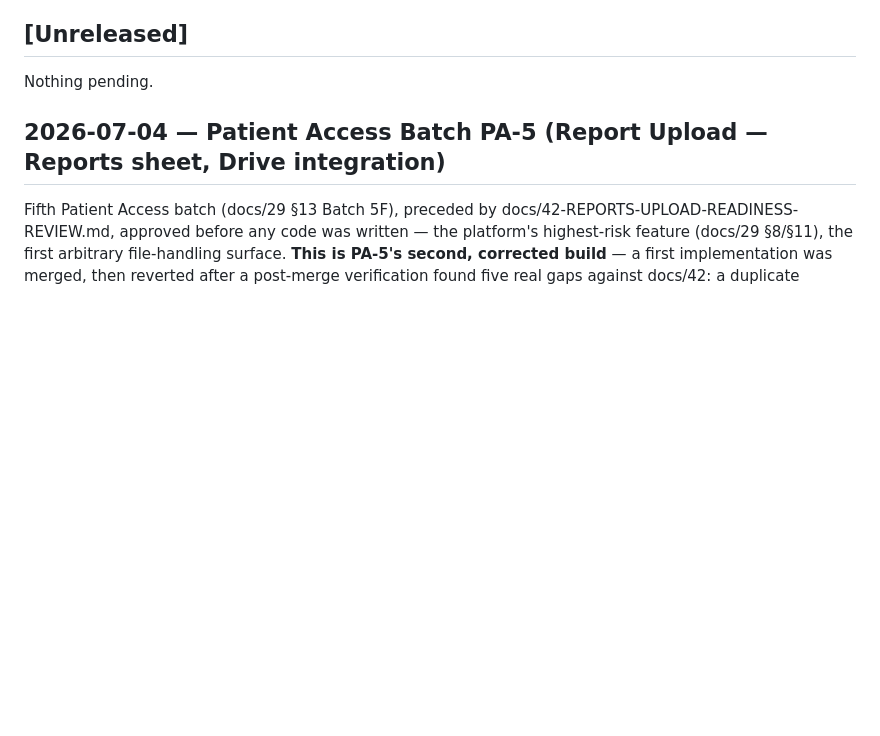
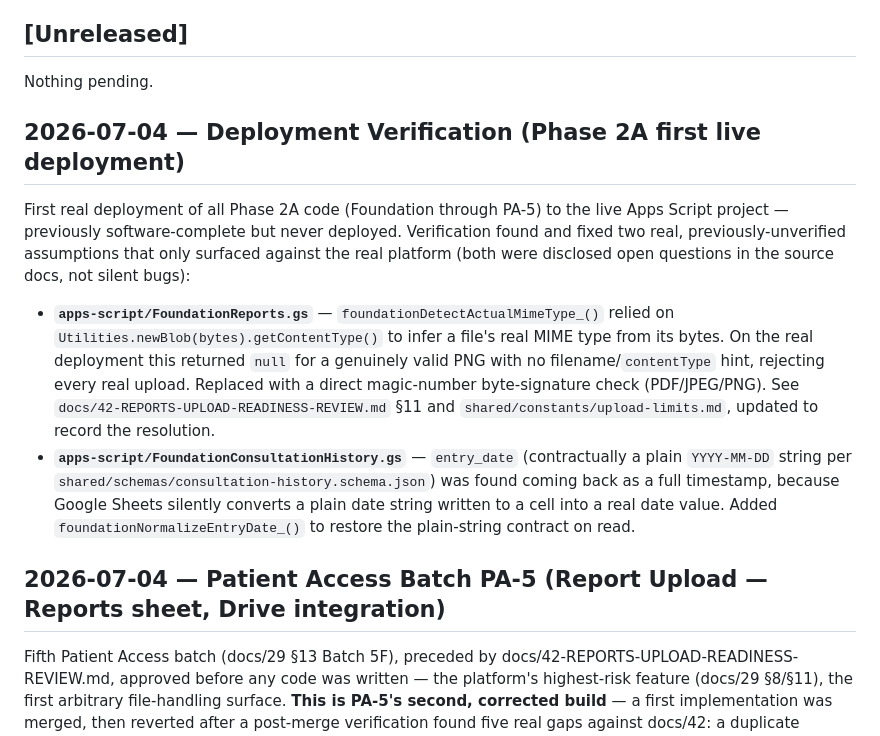
Before and after one commit to ihkarise/Wise-Website-work-, a Markdown page: CHANGELOG.md, the part around the change. GitHub-like rendering; blank space fills up the shorter version.

```diff
--- a/CHANGELOG.md
+++ b/CHANGELOG.md
@@ -7,6 +7,26 @@ See `WEBSITE-AUDIT.md` for the full audit this work is based on, and its Phase 4
 ## [Unreleased]
 
 Nothing pending.
+
+## 2026-07-04 — Deployment Verification (Phase 2A first live deployment)
+
+First real deployment of all Phase 2A code (Foundation through PA-5) to the live Apps
+Script project — previously software-complete but never deployed. Verification found
+and fixed two real, previously-unverified assumptions that only surfaced against the
+real platform (both were disclosed open questions in the source docs, not silent bugs):
+
+- **`apps-script/FoundationReports.gs`** — `foundationDetectActualMimeType_()` relied on
+  `Utilities.newBlob(bytes).getContentType()` to infer a file's real MIME type from its
+  bytes. On the real deployment this returned `null` for a genuinely valid PNG with no
+  filename/`contentType` hint, rejecting every real upload. Replaced with a direct
+  magic-number byte-signature check (PDF/JPEG/PNG). See
+  `docs/42-REPORTS-UPLOAD-READINESS-REVIEW.md` §11 and
+  `shared/constants/upload-limits.md`, updated to record the resolution.
+- **`apps-script/FoundationConsultationHistory.gs`** — `entry_date` (contractually a
+  plain `YYYY-MM-DD` string per `shared/schemas/consultation-history.schema.json`) was
+  found coming back as a full timestamp, because Google Sheets silently converts a
+  plain date string written to a cell into a real date value. Added
+  `foundationNormalizeEntryDate_()` to restore the plain-string contract on read.
 
 ## 2026-07-04 — Patient Access Batch PA-5 (Report Upload — Reports sheet, Drive integration)
 
```
Also changed, not shown: docs/42-REPORTS-UPLOAD-READINESS-REVIEW.md (+9 -10 lines), shared/constants/upload-limits.md (+19 -19 lines).
